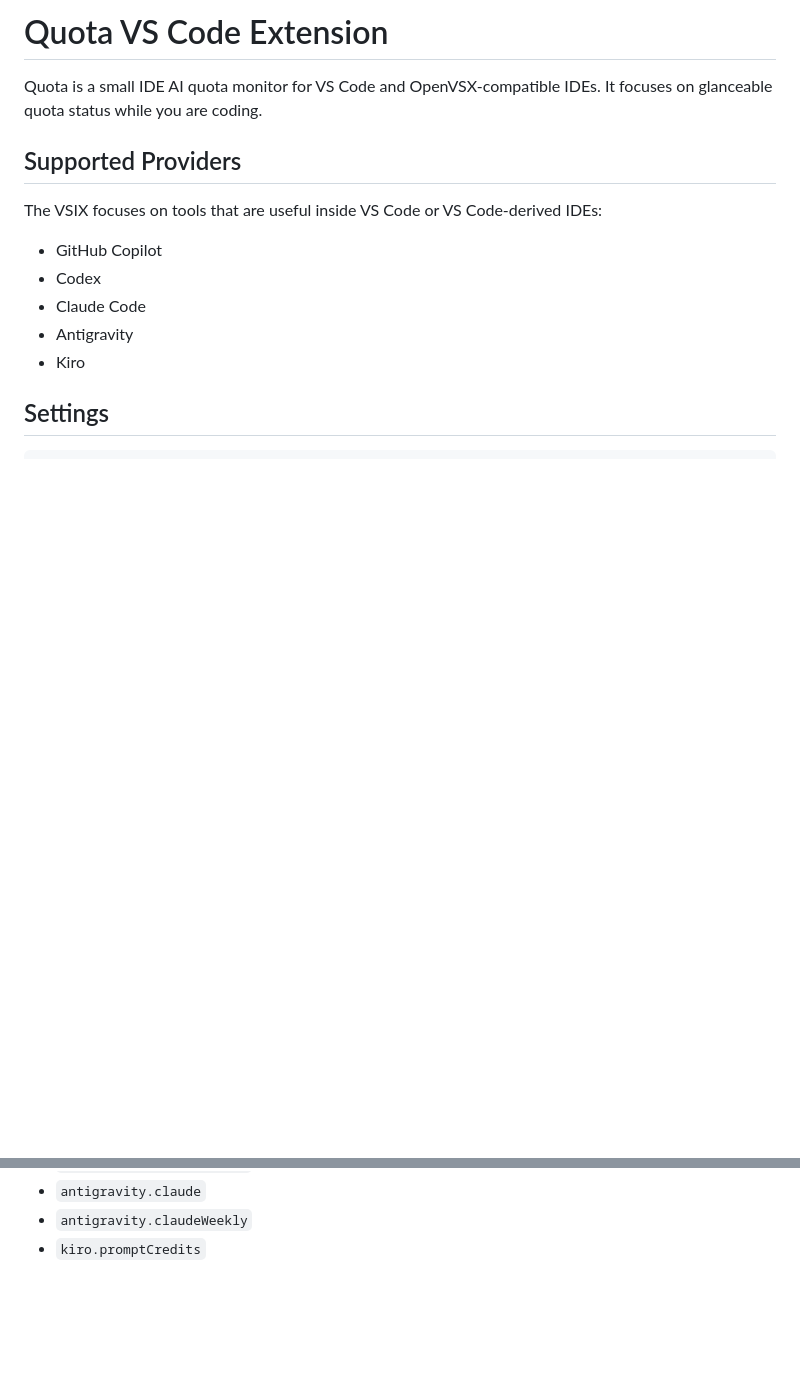
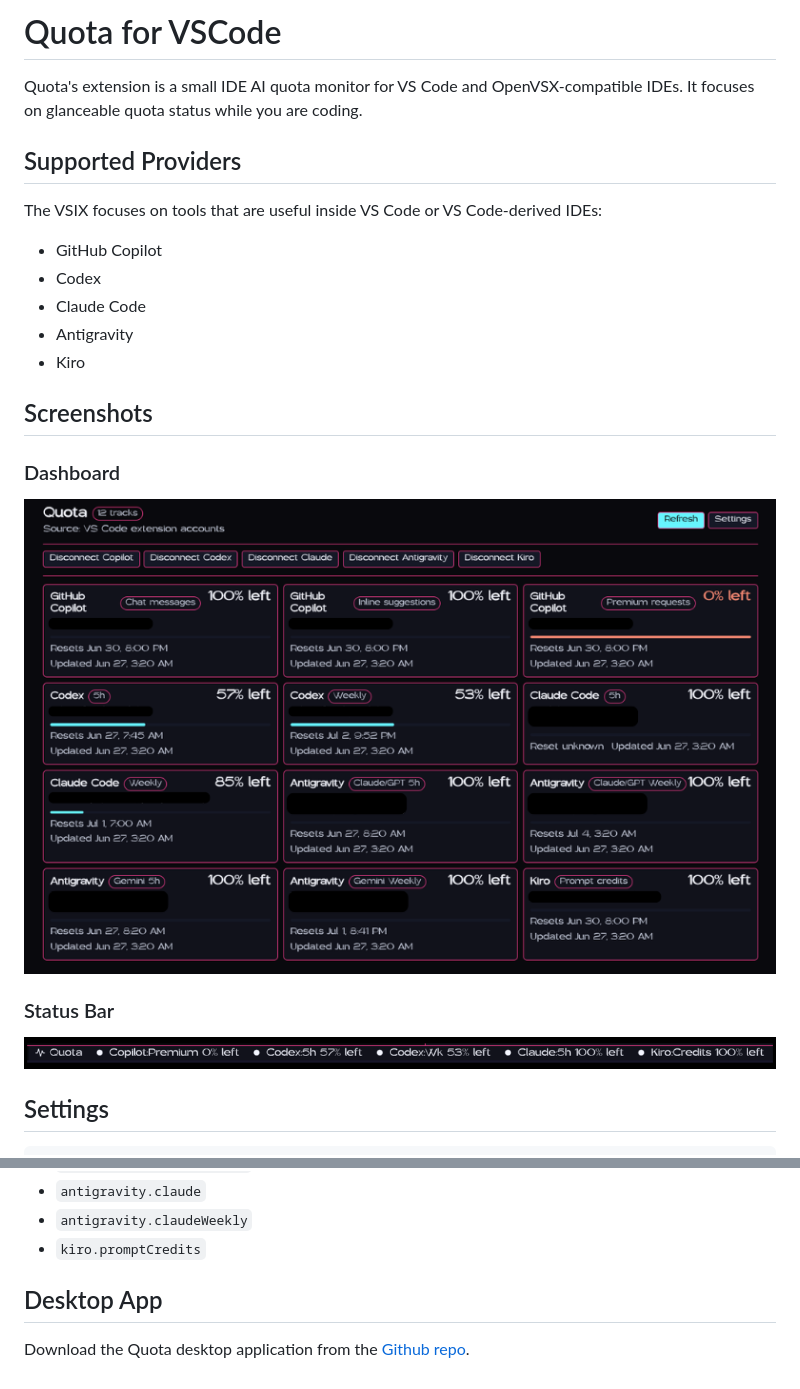
Before and after one commit to pinkpixel-dev/quota, a Markdown page: quota-vscode/README.md, 2 parts joined by grey strips. Drawn GitHub-style; pictures changed too: quota-vscode/screenshots/dashboard.png (added), quota-vscode/screenshots/statusbar.png (added); blank space fills up the shorter version.

Commit message:
Update both README.md files

```diff
--- a/quota-vscode/README.md
+++ b/quota-vscode/README.md
@@ -1,6 +1,6 @@
-# Quota VS Code Extension
+# Quota for VSCode
 
-Quota is a small IDE AI quota monitor for VS Code and OpenVSX-compatible IDEs. It focuses on glanceable quota status while you are coding.
+Quota's extension is a small IDE AI quota monitor for VS Code and OpenVSX-compatible IDEs. It focuses on glanceable quota status while you are coding.
 
 ## Supported Providers
 
@@ -11,6 +11,16 @@ The VSIX focuses on tools that are useful inside VS Code or VS Code-derived IDEs
 - Claude Code
 - Antigravity
 - Kiro
+
+## Screenshots
+
+### Dashboard
+
+![Dashboard](screenshots/dashboard.png)
+
+### Status Bar
+
+![Compact dashboard](screenshots/statusbar.png)
 
 ## Settings
 
@@ -70,3 +80,7 @@ Available track IDs:
 - `antigravity.claude`
 - `antigravity.claudeWeekly`
 - `kiro.promptCredits`
+
+## Desktop App
+
+Download the Quota desktop application from the [Github repo](https://github.com/pinkpixel-dev/quota/releases).
```
Also changed, not shown: README.md (+11 -3 lines), quota-vscode/screenshots/screenshot_dashboard.png (deleted), quota-vscode/screenshots/screenshot_statusbar.png (deleted).
